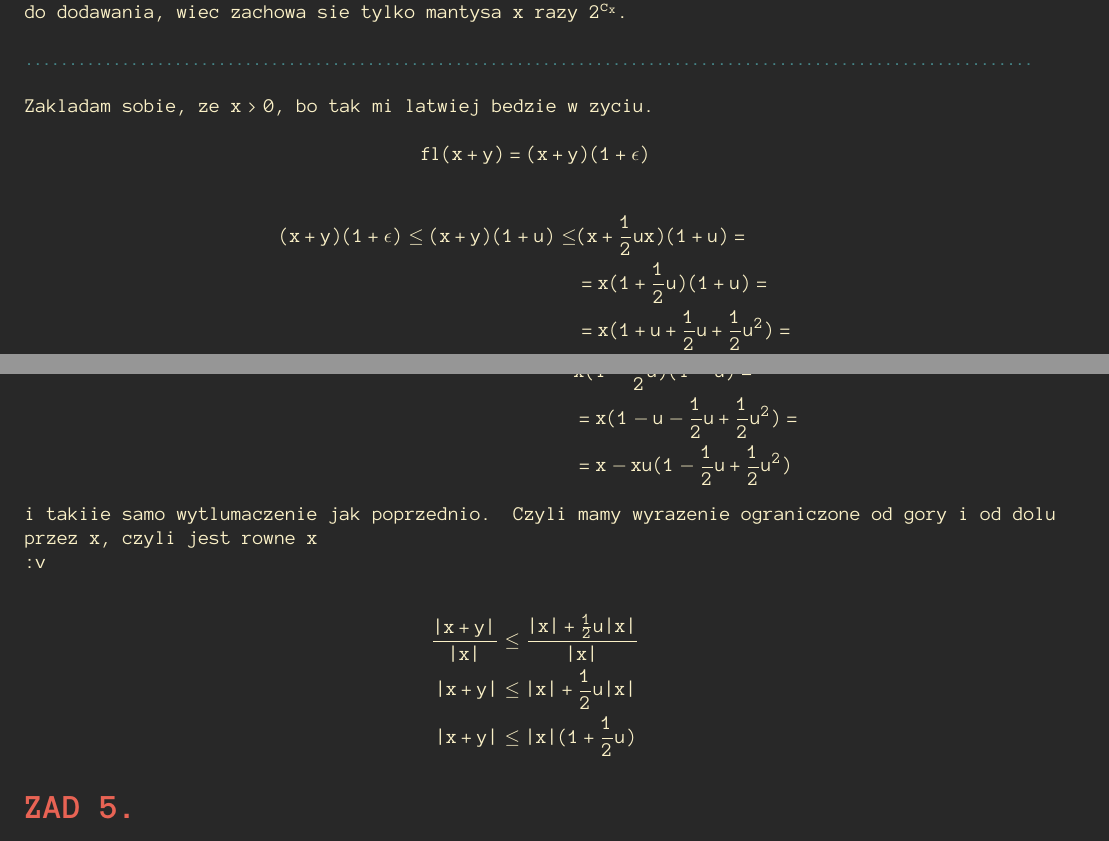
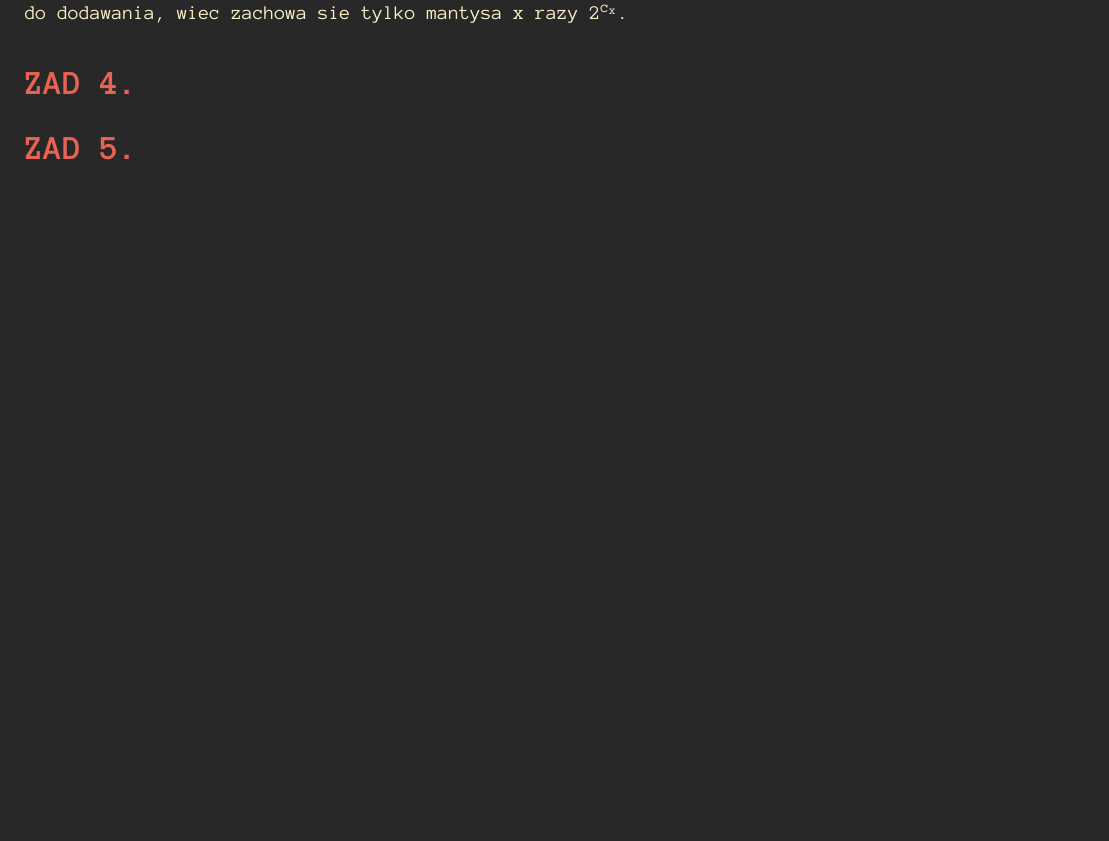
Before and after one commit to ronia-jakim/zima-22, a LaTeX document (anal_num/listy-zadan/02_rozw/02_rozw.tex): two parts of pages 2 and 3 of 4 before the commit and part of page 2 of 4 after it, the two joined at a grey line, cut so that both start at the same text, the shorter picture padded with empty space. Compiled offline with pdfLaTeX.

Commit message:
nie-wiem

```diff
--- a/anal_num/listy-zadan/02_rozw/02_rozw.tex
+++ b/anal_num/listy-zadan/02_rozw/02_rozw.tex
@@ -91,38 +91,9 @@
 
     Super, ale u nas mantysa ma $t$ bitow, to jak przesuniemy $y$ w prawo o $t+2$, to nam nic nie zostanie do dodawania, wiec zachowa sie tylko mantysa $x$ razy $2^{c_x}$.
 
-    \bigskip
+    \section*{ZAD 4.}
 
-    \podz{sep}
-    \bigskip
 
-    Zakladam sobie, ze $x>0$, bo tak mi latwiej bedzie w zyciu.
-
-    $$fl(x+y)=(x+y)(1+\epsilon)$$
-
-    \begin{align*}
-        (x+y)(1+\epsilon)\leq (x+y)(1+u)\leq &(x+\frac12ux)(1+u)=\\
-        &=x(1+\frac12u)(1+u)=\\
-        &=x(1+u+\frac12u+\frac12 u^2)=\\
-        &=x+\underbrace{xu(1+\frac12u+\frac12u^2)}
-    \end{align*}
-    zaznaczony fragment jest w okolicach bedu bezwzglednego pomiaru, wiec mozemy go pominac
-
-    \begin{align*}
-        (x+y)(1+\epsilon)\geq (x+y)(1-u)\geq &(x-\frac12ux)(1-u)=\\
-        &x(1-\frac12u)(1-u)=\\
-        &=x(1-u-\frac12u+\frac12u^2)=\\
-        &=x-xu(1-\frac12u+\frac12u^2)
-    \end{align*}
-    i takiie samo wytlumaczenie jak poprzednio. Czyli mamy wyrazenie ograniczone od gory i od dolu przez x, czyli jest rowne x
-
-    :v
-
-    \begin{align*}
-        {|x+y|\over|x|}&\leq{|x|+\frac12u|x|\over|x|}\\
-        |x+y|&\leq|x|+\frac12u|x|\\
-        |x+y|&\leq|x|(1+\frac12u)
-    \end{align*}
 
     \section*{ZAD 5.}
 
```
Also changed, not shown: anal_num/listy-zadan/02_rozw/02_rozw.pdf.
